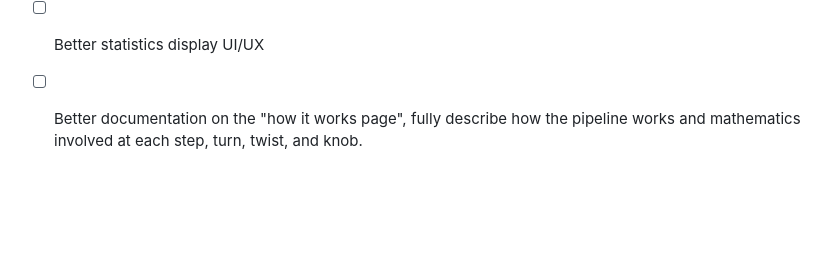
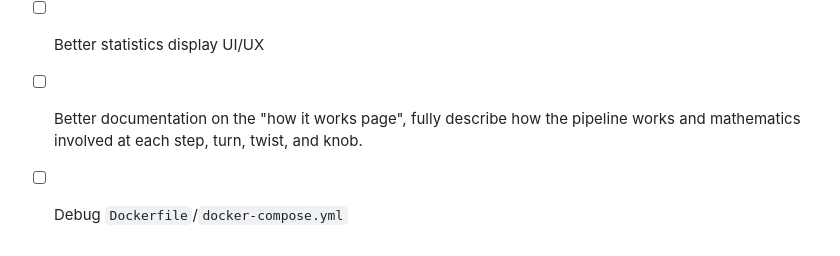
Before and after one commit to supasuge/VigenereSolver-ng, a Markdown page: README.md, the part around the change. Rendered like a GitHub page; blank space fills up the shorter version.

```diff
--- a/README.md
+++ b/README.md
@@ -178,3 +178,4 @@ git clone https://github.com/supasuge/VigenereSolver-ng.git
 - [ ] Show top $k$ plaintext candidates
 - [ ] Better statistics display UI/UX
 - [ ] Better documentation on the "how it works page", fully describe how the pipeline works and mathematics involved at each step, turn, twist, and knob.
+- [ ] Debug `Dockerfile`/`docker-compose.yml`
```
